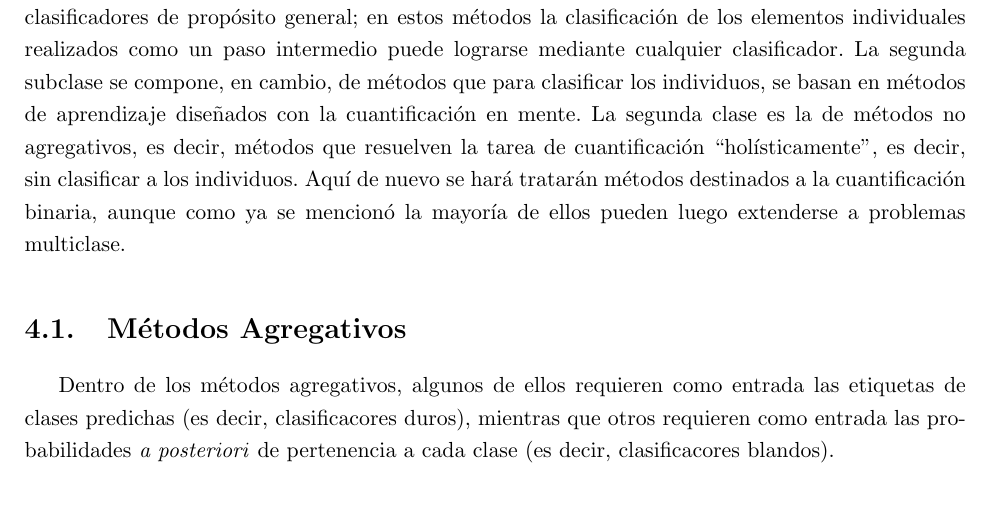
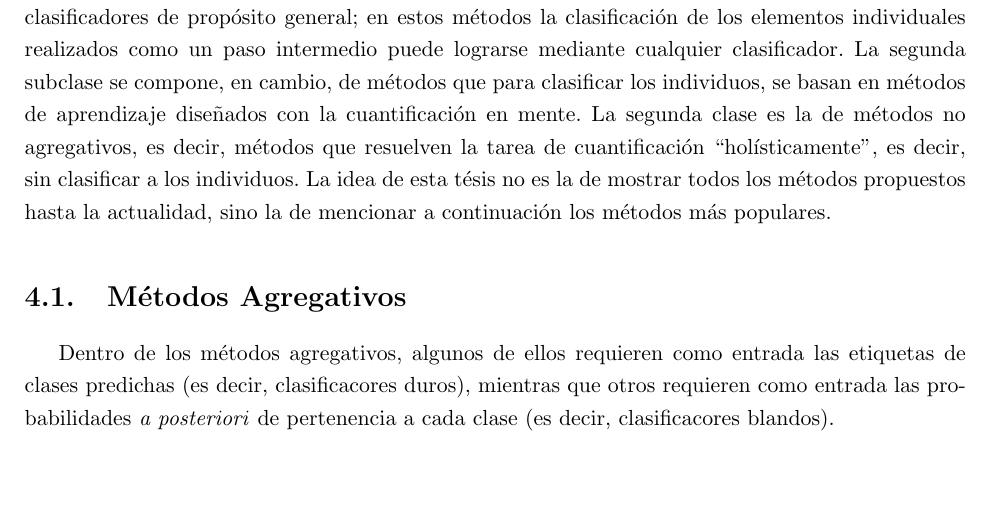
Before and after one commit to maxi-marufo/tesis, a LaTeX thesis (latex/tesis.tex, which reads latex/capitulos/puntual.tex): part of page 23 of 33, cut so that both start at the same text, the shorter picture padded with empty space. Compiled offline with pdfLaTeX.

Commit message:
Actualiza intro de 'Estimación Puntual'

```diff
--- a/latex/capitulos/puntual.tex
+++ b/latex/capitulos/puntual.tex
@@ -13,9 +13,8 @@ se compone, en cambio, de métodos que para clasificar los individuos, se basan
 en métodos de aprendizaje diseñados con la cuantificación en mente. La segunda
 clase es la de métodos no agregativos, es decir, métodos que resuelven la tarea
 de cuantificación “holísticamente”, es decir, sin clasificar a los individuos.
-Aquí de nuevo se hará tratarán métodos destinados a la cuantificación binaria,
-aunque como ya se mencionó la mayoría de ellos pueden luego extenderse a
-problemas multiclase.
+La idea de esta tésis no es la de mostrar todos los métodos propuestos hasta la
+actualidad, sino la de mencionar a continuación los métodos más populares.
 
 \section{Métodos Agregativos}
 
```
